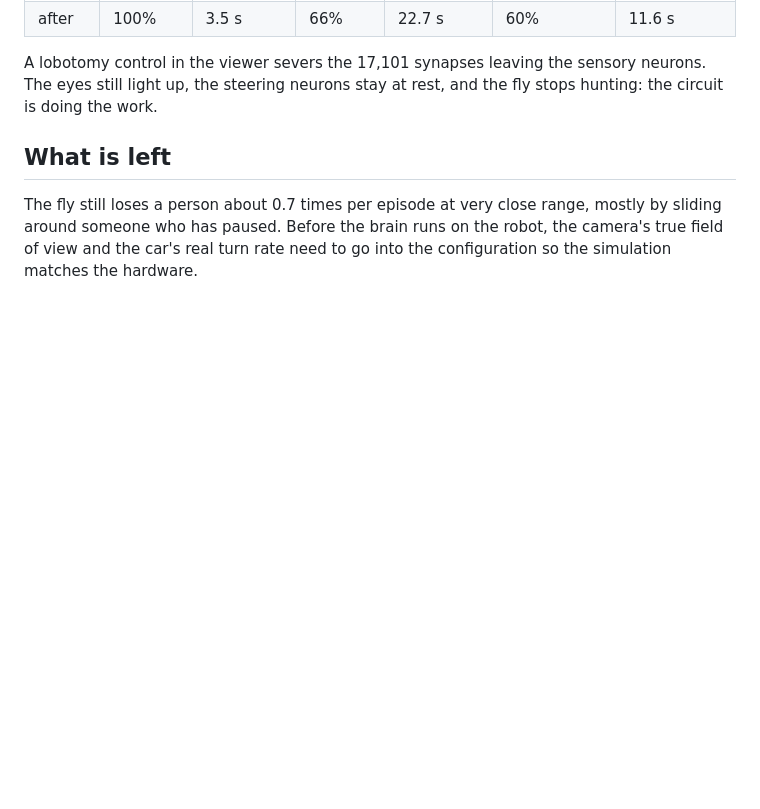
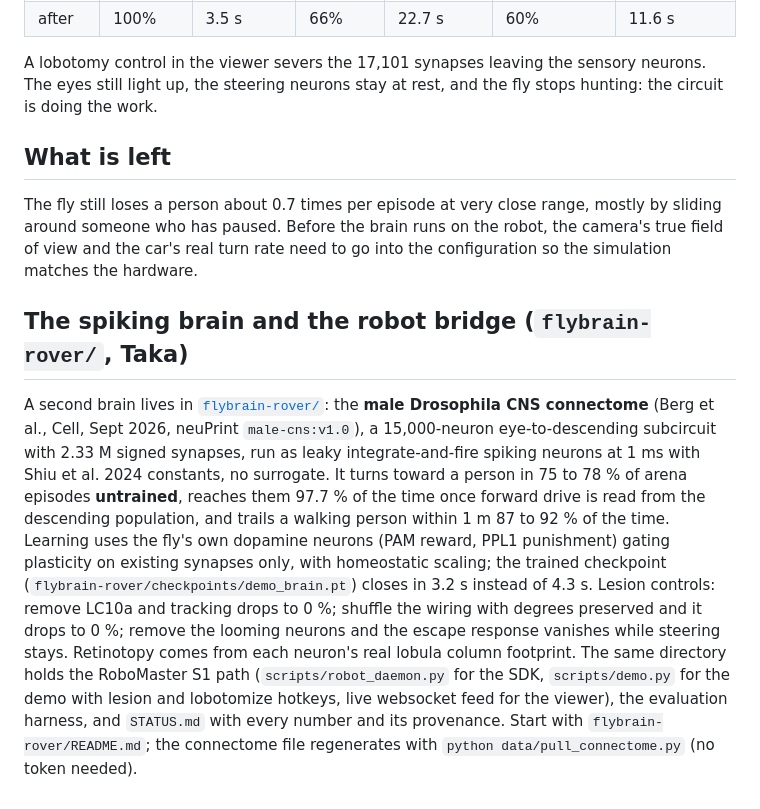
Before and after one commit to Duck-luv-pie/Frankenfly, a Markdown page: README.md, the part around the change. Drawn GitHub-style; blank space fills up the shorter version.

Commit message:
README: section on the spiking brain and the robot bridge (flybrain-rover/)

```diff
--- a/README.md
+++ b/README.md
@@ -56,3 +56,7 @@ A lobotomy control in the viewer severs the 17,101 synapses leaving the sensory
 ## What is left
 
 The fly still loses a person about 0.7 times per episode at very close range, mostly by sliding around someone who has paused. Before the brain runs on the robot, the camera's true field of view and the car's real turn rate need to go into the configuration so the simulation matches the hardware.
+
+## The spiking brain and the robot bridge (`flybrain-rover/`, Taka)
+
+A second brain lives in [`flybrain-rover/`](flybrain-rover/): the **male Drosophila CNS connectome** (Berg et al., Cell, Sept 2026, neuPrint `male-cns:v1.0`), a 15,000-neuron eye-to-descending subcircuit with 2.33 M signed synapses, run as leaky integrate-and-fire spiking neurons at 1 ms with Shiu et al. 2024 constants, no surrogate. It turns toward a person in 75 to 78 % of arena episodes **untrained**, reaches them 97.7 % of the time once forward drive is read from the descending population, and trails a walking person within 1 m 87 to 92 % of the time. Learning uses the fly's own dopamine neurons (PAM reward, PPL1 punishment) gating plasticity on existing synapses only, with homeostatic scaling; the trained checkpoint (`flybrain-rover/checkpoints/demo_brain.pt`) closes in 3.2 s instead of 4.3 s. Lesion controls: remove LC10a and tracking drops to 0 %; shuffle the wiring with degrees preserved and it drops to 0 %; remove the looming neurons and the escape response vanishes while steering stays. Retinotopy comes from each neuron's real lobula column footprint. The same directory holds the RoboMaster S1 path (`scripts/robot_daemon.py` for the SDK, `scripts/demo.py` for the demo with lesion and lobotomize hotkeys, live websocket feed for the viewer), the evaluation harness, and `STATUS.md` with every number and its provenance. Start with `flybrain-rover/README.md`; the connectome file regenerates with `python data/pull_connectome.py` (no token needed).
```
